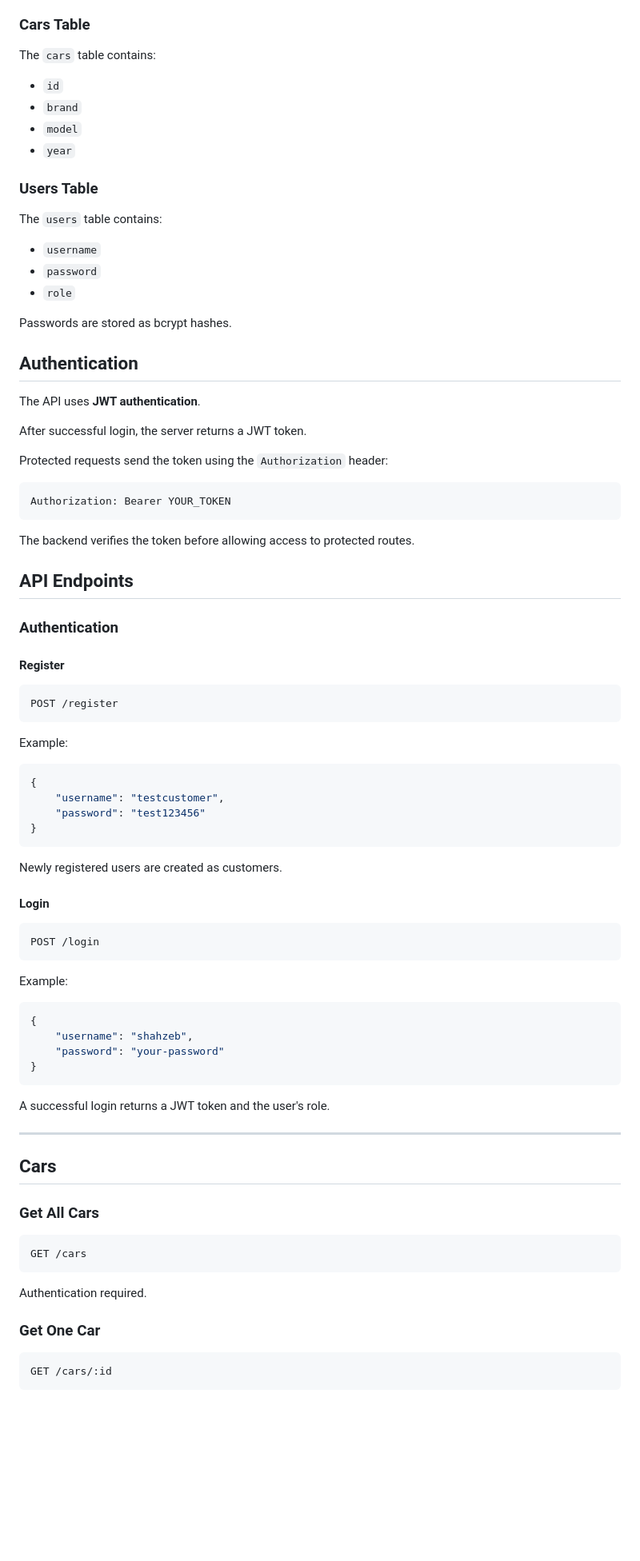
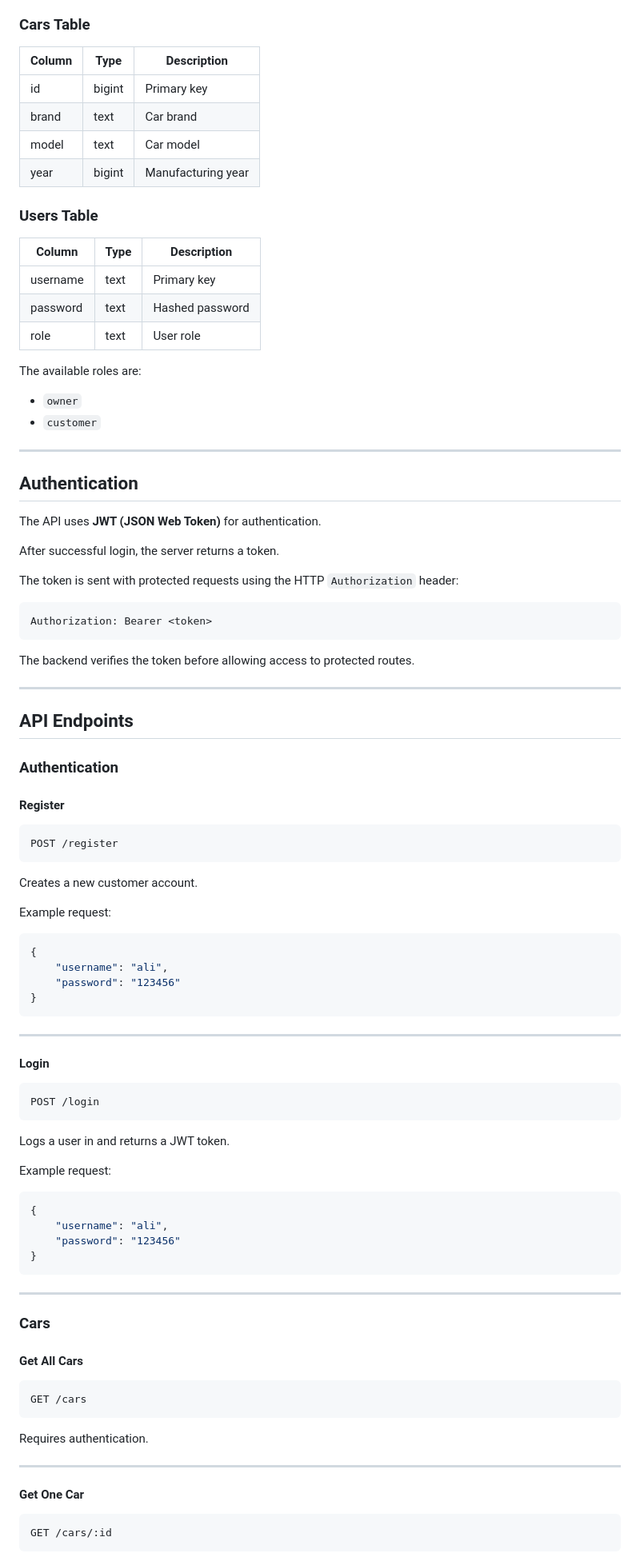
Before and after one commit to MuhamadShahzebMansoor/car-crud-api, a Markdown page: README.md, the part around one of its changes. Shown at 80% size. Rendered like a GitHub page; blank space fills up the shorter version.

Commit message:
Update README project structure

````diff
--- a/README.md
+++ b/README.md
@@ -74,36 +80,43 @@ The project uses **PostgreSQL hosted on Supabase**.
 
 ### Cars Table
 
-The `cars` table contains:
-
-* `id`
-* `brand`
-* `model`
-* `year`
+| Column | Type   | Description        |
+| ------ | ------ | ------------------ |
+| id     | bigint | Primary key        |
+| brand  | text   | Car brand          |
+| model  | text   | Car model          |
+| year   | bigint | Manufacturing year |
 
 ### Users Table
 
-The `users` table contains:
+| Column   | Type | Description     |
+| -------- | ---- | --------------- |
+| username | text | Primary key     |
+| password | text | Hashed password |
+| role     | text | User role       |
 
-* `username`
-* `password`
-* `role`
+The available roles are:
 
-Passwords are stored as bcrypt hashes.
+* `owner`
+* `customer`
+
+---
 
 ## Authentication
 
-The API uses **JWT authentication**.
+The API uses **JWT (JSON Web Token)** for authentication.
 
-After successful login, the server returns a JWT token.
+After successful login, the server returns a token.
 
-Protected requests send the token using the `Authorization` header:
+The token is sent with protected requests using the HTTP `Authorization` header:
 
 ```text
-Authorization: Bearer YOUR_TOKEN
+Authorization: Bearer <token>
 ```
 
 The backend verifies the token before allowing access to protected routes.
+
+---
 
 ## API Endpoints
 
@@ -111,53 +124,57 @@ The backend verifies the token before allowing access to protected routes.
 
 #### Register
 
-```text
+```http
 POST /register
 ```
 
-Example:
+Creates a new customer account.
+
+Example request:
 
 ```json
 {
-    "username": "testcustomer",
-    "password": "test123456"
+    "username": "ali",
+    "password": "123456"
 }
 ```
 
-Newly registered users are created as customers.
+---
 
 #### Login
 
-```text
+```http
 POST /login
 ```
 
-Example:
+Logs a user in and returns a JWT token.
+
+Example request:
 
 ```json
 {
-    "username": "shahzeb",
-    "password": "your-password"
+    "username": "ali",
+    "password": "123456"
 }
 ```
 
-A successful login returns a JWT token and the user's role.
+---
+
+### Cars
+
+#### Get All Cars
+
+```http
+GET /cars
+```
+
+Requires authentication.
 
 ---
 
-## Cars
+#### Get One Car
 
-### Get All Cars
-
-```text
-GET /cars
-```
-
-Authentication required.
-
-### Get One Car
-
-```text
+```http
 GET /cars/:id
 ```
 
````
Also changed, not shown: other parts of README.md (+206 -152 lines).
